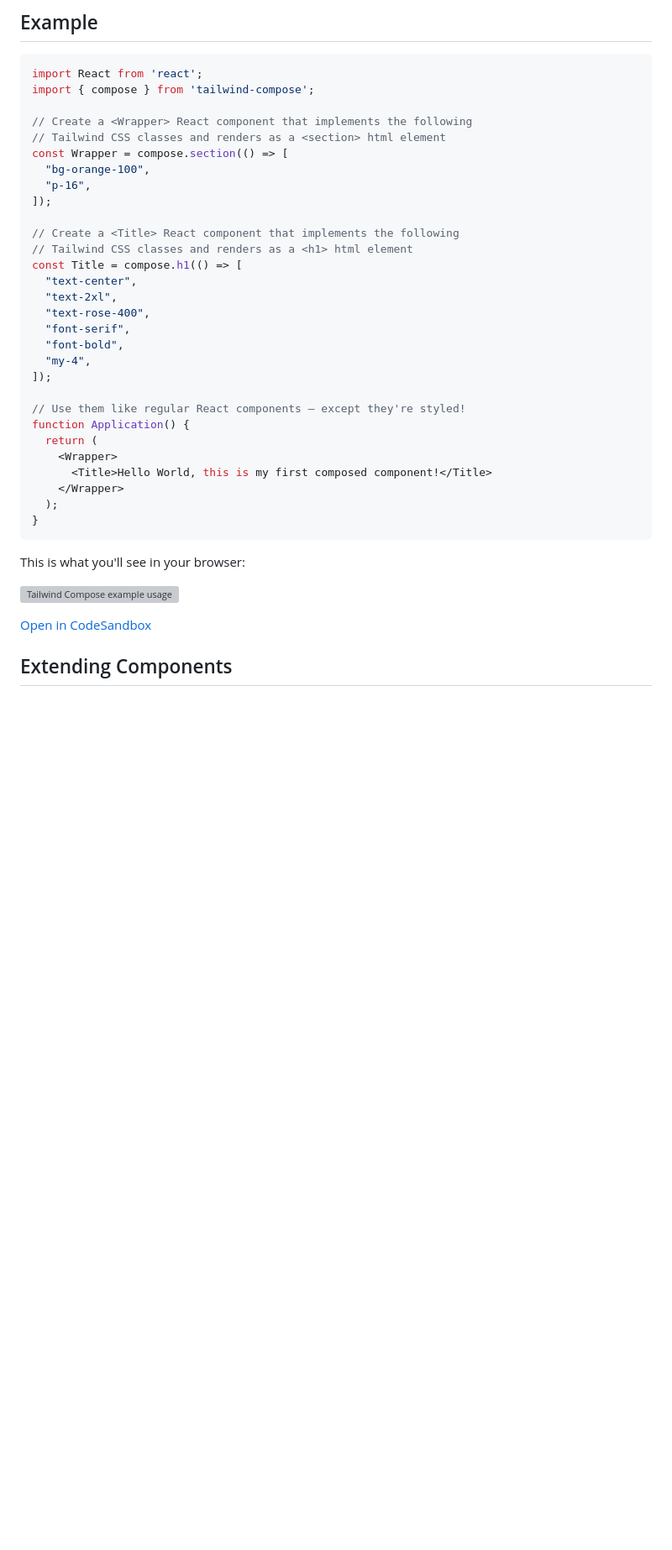
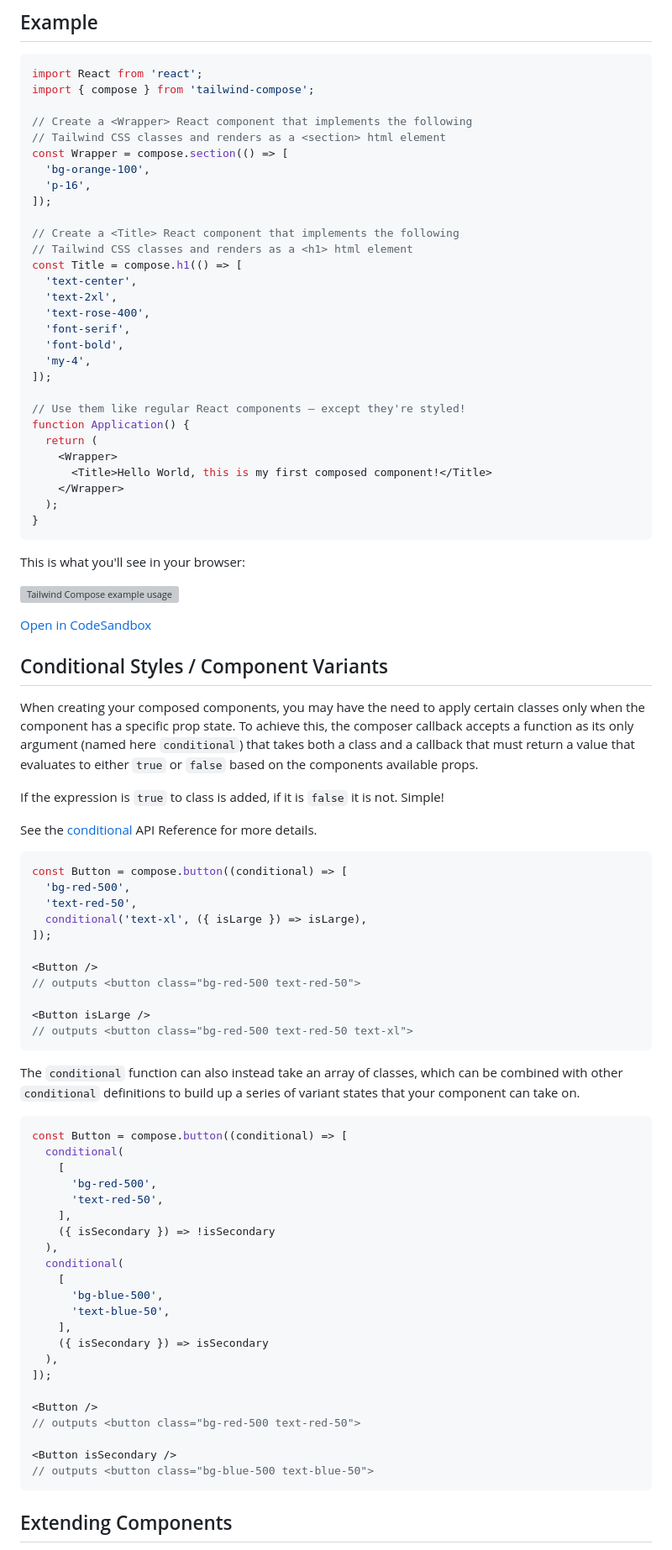
Before and after one commit to eels/tailwind-compose, a Markdown page: README.md, the part around one of its changes. Shown at 84% size. GitHub-like rendering; blank space fills up the shorter version; grey boxes are pictures that could not be loaded.

Commit message:
docs: add documentation for conditional styles

````diff
--- a/README.md
+++ b/README.md
@@ -54,19 +55,19 @@ import { compose } from 'tailwind-compose';
 // Create a <Wrapper> React component that implements the following
 // Tailwind CSS classes and renders as a <section> html element
 const Wrapper = compose.section(() => [
-  "bg-orange-100",
-  "p-16",
+  'bg-orange-100',
+  'p-16',
 ]);
 
 // Create a <Title> React component that implements the following
 // Tailwind CSS classes and renders as a <h1> html element
 const Title = compose.h1(() => [
-  "text-center",
-  "text-2xl",
-  "text-rose-400",
-  "font-serif",
-  "font-bold",
-  "my-4",
+  'text-center',
+  'text-2xl',
+  'text-rose-400',
+  'font-serif',
+  'font-bold',
+  'my-4',
 ]);
 
 // Use them like regular React components – except they're styled!
@@ -84,6 +85,55 @@ This is what you'll see in your browser:
 ![Tailwind Compose example usage](https://github.com/eels/tailwind-compose/assets/86960670/08c785a7-20cb-4200-a585-4185b0de405e)
 
 [Open in CodeSandbox](https://codesandbox.io/p/sandbox/distracted-framework-q9m9ks?file=%2Fsrc%2Fcomponents%2Fapplication.jsx%3A14%2C15)
+
+## Conditional Styles / Component Variants
+
+When creating your composed components, you may have the need to apply certain classes only when the component has a specific prop state. To achieve this, the composer callback accepts a function as its only argument (named here `conditional`) that takes both a class and a callback that must return a value that evaluates to either `true` or `false` based on the components available props.
+
+If the expression is `true` to class is added, if it is `false` it is not. Simple!
+
+See the [conditional](#conditional) API Reference for more details.
+
+```jsx
+const Button = compose.button((conditional) => [
+  'bg-red-500',
+  'text-red-50',
+  conditional('text-xl', ({ isLarge }) => isLarge),
+]);
+
+<Button />
+// outputs <button class="bg-red-500 text-red-50">
+
+<Button isLarge />
+// outputs <button class="bg-red-500 text-red-50 text-xl">
+```
+
+The `conditional` function can also instead take an array of classes, which can be combined with other `conditional` definitions to build up a series of variant states that your component can take on.
+
+```jsx
+const Button = compose.button((conditional) => [
+  conditional(
+    [
+      'bg-red-500',
+      'text-red-50',
+    ],
+    ({ isSecondary }) => !isSecondary
+  ),
+  conditional(
+    [
+      'bg-blue-500',
+      'text-blue-50',
+    ],
+    ({ isSecondary }) => isSecondary
+  ),
+]);
+
+<Button />
+// outputs <button class="bg-red-500 text-red-50">
+
+<Button isSecondary />
+// outputs <button class="bg-blue-500 text-blue-50">
+```
 
 ## Extending Components
 
````
Also changed, not shown: other parts of README.md (+3 -2 lines).
